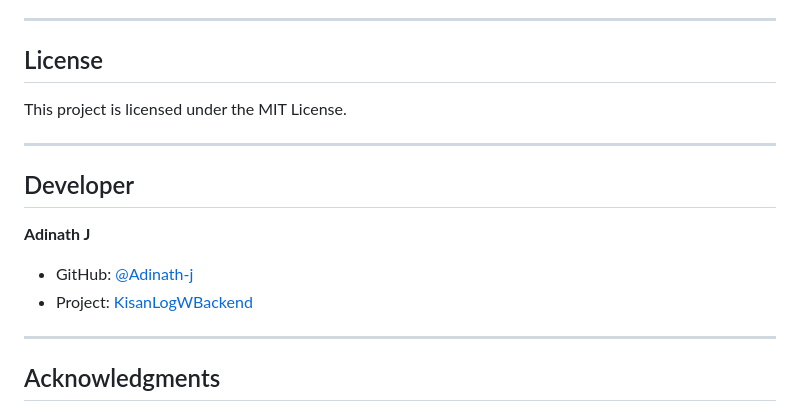
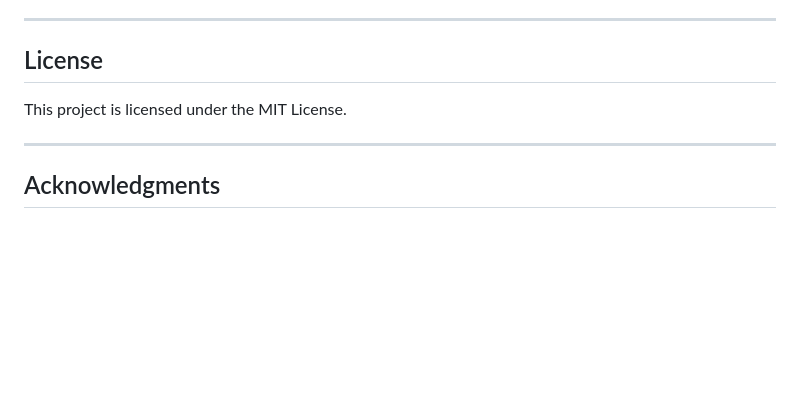
Before and after one commit to SrushtiHardikar/Kisanlog, a Markdown page: README.md, the part around the change. GitHub-like rendering; blank space fills up the shorter version.

```diff
--- a/README.md
+++ b/README.md
@@ -544,14 +544,6 @@ This project is licensed under the MIT License.
 
 ---
 
-##  Developer
-
-**Adinath J**
-- GitHub: [@Adinath-j](https://github.com/Adinath-j)
-- Project: [KisanLogWBackend](https://github.com/Adinath-j/KisanLogWBackend)
-
----
-
 ##  Acknowledgments
 
 - Chart.js for beautiful visualizations
```
